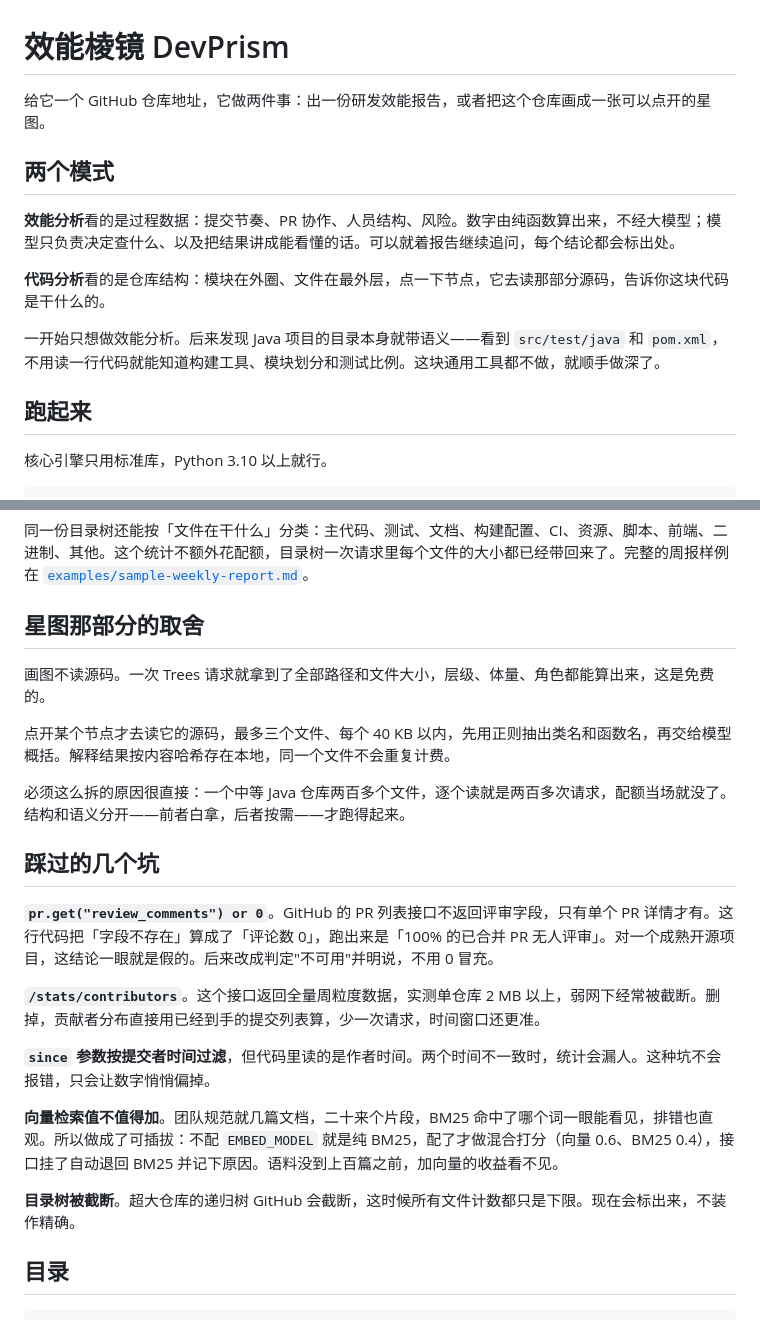
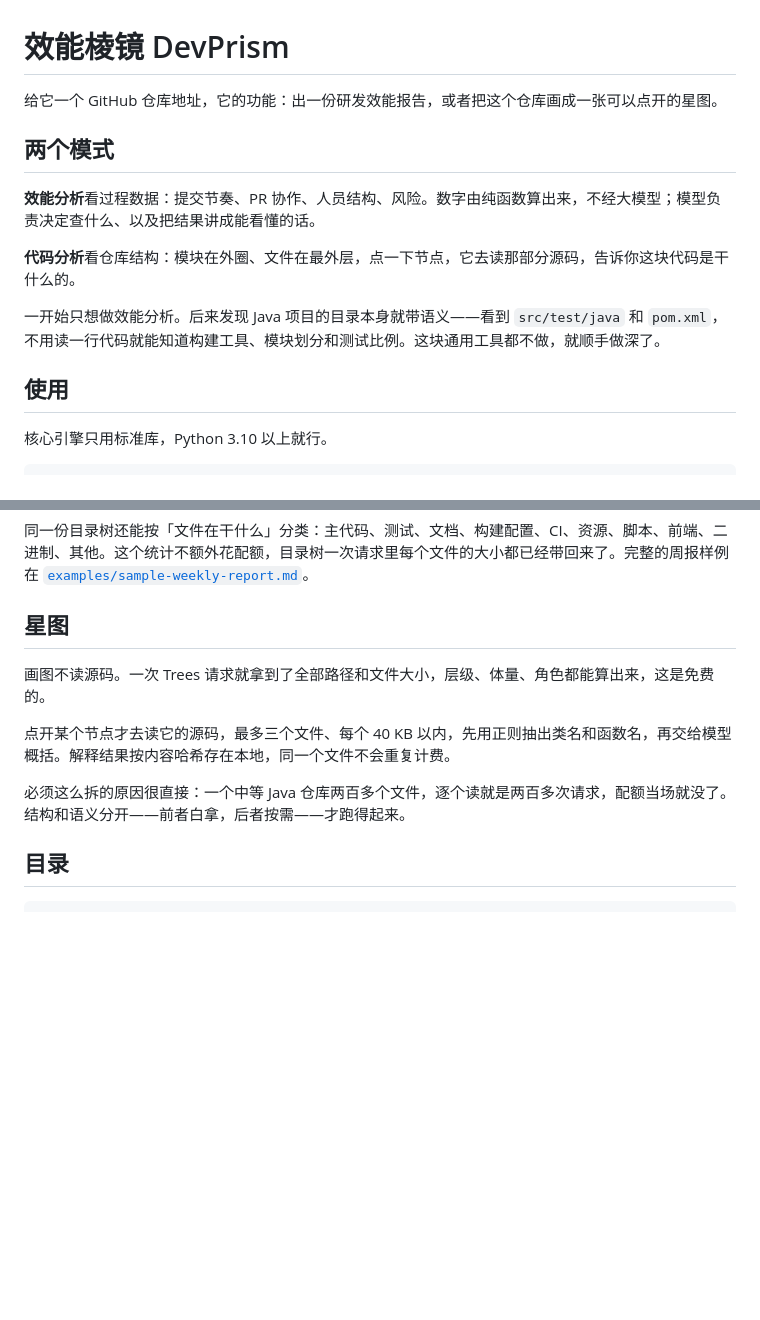
Before and after one commit to HeartBeatSea/devprism, a Markdown page: README.md, 2 parts joined by grey strips. Rendered like a GitHub page; blank space fills up the shorter version.

Commit message:
docs: 调整 README 措辞

```diff
--- a/README.md
+++ b/README.md
@@ -1,16 +1,16 @@
 # 效能棱镜 DevPrism
 
-给它一个 GitHub 仓库地址，它做两件事：出一份研发效能报告，或者把这个仓库画成一张可以点开的星图。
+给它一个 GitHub 仓库地址，它的功能：出一份研发效能报告，或者把这个仓库画成一张可以点开的星图。
 
 ## 两个模式
 
-**效能分析**看的是过程数据：提交节奏、PR 协作、人员结构、风险。数字由纯函数算出来，不经大模型；模型只负责决定查什么、以及把结果讲成能看懂的话。可以就着报告继续追问，每个结论都会标出处。
+**效能分析**看过程数据：提交节奏、PR 协作、人员结构、风险。数字由纯函数算出来，不经大模型；模型负责决定查什么、以及把结果讲成能看懂的话。
 
-**代码分析**看的是仓库结构：模块在外圈、文件在最外层，点一下节点，它去读那部分源码，告诉你这块代码是干什么的。
+**代码分析**看仓库结构：模块在外圈、文件在最外层，点一下节点，它去读那部分源码，告诉你这块代码是干什么的。
 
 一开始只想做效能分析。后来发现 Java 项目的目录本身就带语义——看到 `src/test/java` 和 `pom.xml`，不用读一行代码就能知道构建工具、模块划分和测试比例。这块通用工具都不做，就顺手做深了。
 
-## 跑起来
+## 使用
 
 核心引擎只用标准库，Python 3.10 以上就行。
 
@@ -58,25 +58,13 @@ Java 仓库会多一节工程结构。拿 `google/gson` 举例：Maven、Java 11
 
 同一份目录树还能按「文件在干什么」分类：主代码、测试、文档、构建配置、CI、资源、脚本、前端、二进制、其他。这个统计不额外花配额，目录树一次请求里每个文件的大小都已经带回来了。完整的周报样例在 [`examples/sample-weekly-report.md`](examples/sample-weekly-report.md)。
 
-## 星图那部分的取舍
+## 星图
 
 画图不读源码。一次 Trees 请求就拿到了全部路径和文件大小，层级、体量、角色都能算出来，这是免费的。
 
 点开某个节点才去读它的源码，最多三个文件、每个 40 KB 以内，先用正则抽出类名和函数名，再交给模型概括。解释结果按内容哈希存在本地，同一个文件不会重复计费。
 
 必须这么拆的原因很直接：一个中等 Java 仓库两百多个文件，逐个读就是两百多次请求，配额当场就没了。结构和语义分开——前者白拿，后者按需——才跑得起来。
-
-## 踩过的几个坑
-
-**`pr.get("review_comments") or 0`**。GitHub 的 PR 列表接口不返回评审字段，只有单个 PR 详情才有。这行代码把「字段不存在」算成了「评论数 0」，跑出来是「100% 的已合并 PR 无人评审」。对一个成熟开源项目，这结论一眼就是假的。后来改成判定"不可用"并明说，不用 0 冒充。
-
-**`/stats/contributors`**。这个接口返回全量周粒度数据，实测单仓库 2 MB 以上，弱网下经常被截断。删掉，贡献者分布直接用已经到手的提交列表算，少一次请求，时间窗口还更准。
-
-**`since` 参数按提交者时间过滤**，但代码里读的是作者时间。两个时间不一致时，统计会漏人。这种坑不会报错，只会让数字悄悄偏掉。
-
-**向量检索值不值得加**。团队规范就几篇文档，二十来个片段，BM25 命中了哪个词一眼能看见，排错也直观。所以做成了可插拔：不配 `EMBED_MODEL` 就是纯 BM25，配了才做混合打分（向量 0.6、BM25 0.4），接口挂了自动退回 BM25 并记下原因。语料没到上百篇之前，加向量的收益看不见。
-
-**目录树被截断**。超大仓库的递归树 GitHub 会截断，这时候所有文件计数都只是下限。现在会标出来，不装作精确。
 
 ## 目录
 
```
